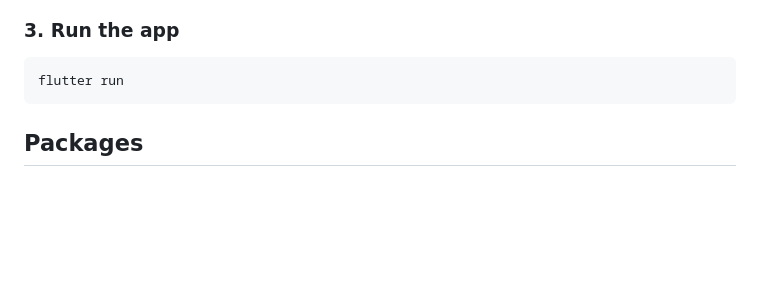
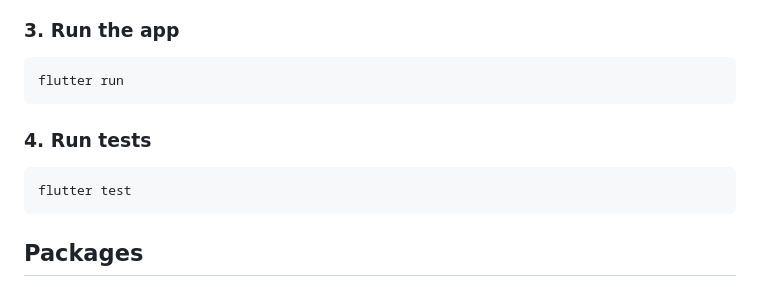
Before and after one commit to MohammadAlghafari/MoviesApp, a Markdown page: README.md, the part around the change. Rendered like a GitHub page; blank space fills up the shorter version.

````diff
--- a/README.md
+++ b/README.md
@@ -49,6 +49,10 @@ flutter pub get
 ```bash
 flutter run
 ```
+### 4. Run tests
+```bash
+flutter test
+```
 
 ## Packages
 - [cached_network_image](https://pub.dev/packages/cached_network_image)
````
